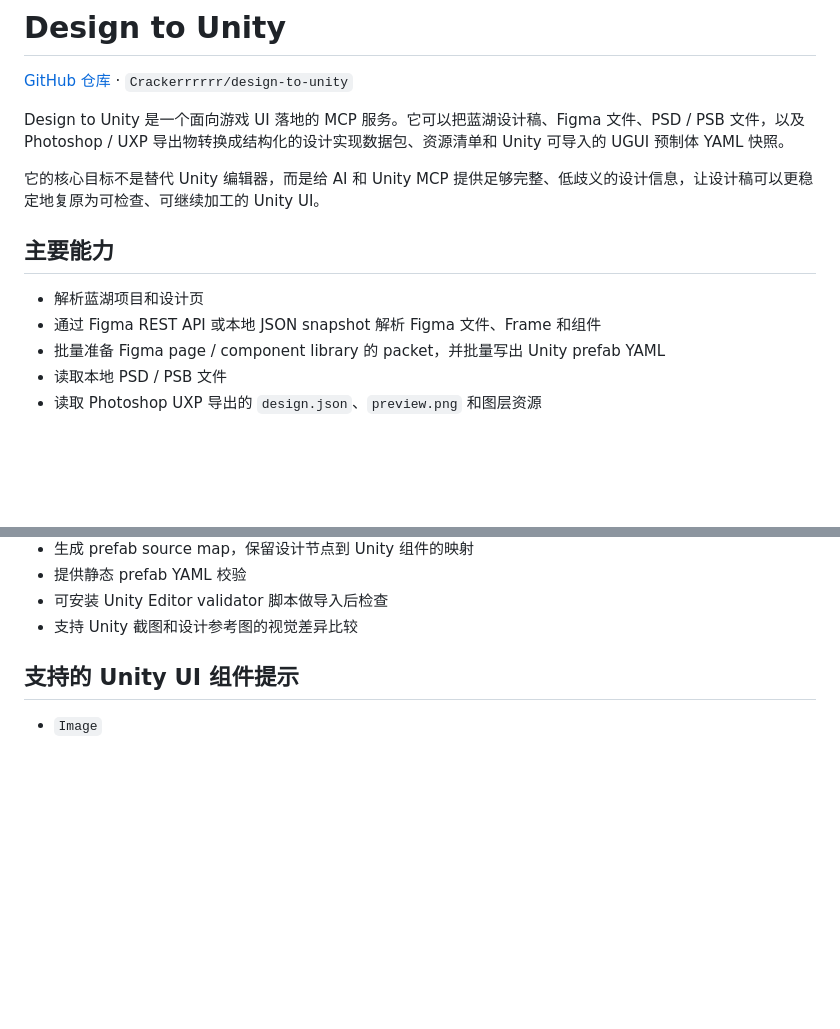
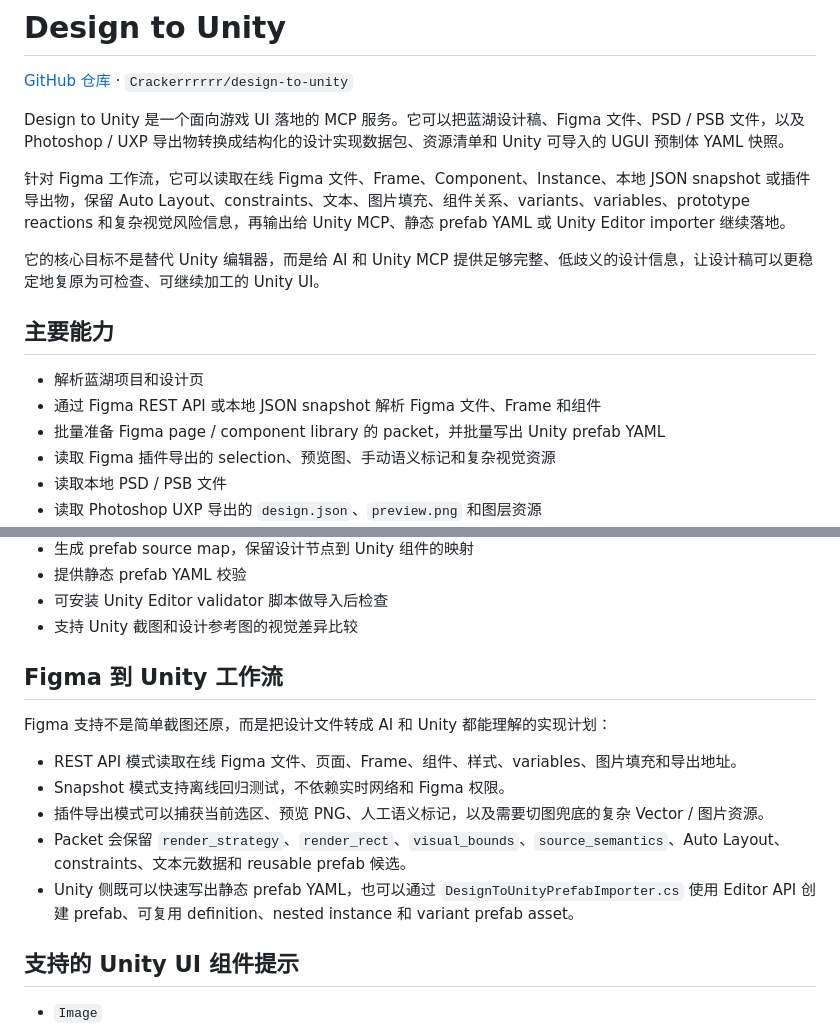
Before and after one commit to Crackerrrrrr/design-to-unity, a Markdown page: README.zh-CN.md, 2 parts joined by grey strips. GitHub-like rendering; blank space fills up the shorter version.

```diff
--- a/README.zh-CN.md
+++ b/README.zh-CN.md
@@ -3,6 +3,8 @@
 [GitHub 仓库](https://github.com/Crackerrrrrr/design-to-unity) · `Crackerrrrrr/design-to-unity`
 
 Design to Unity 是一个面向游戏 UI 落地的 MCP 服务。它可以把蓝湖设计稿、Figma 文件、PSD / PSB 文件，以及 Photoshop / UXP 导出物转换成结构化的设计实现数据包、资源清单和 Unity 可导入的 UGUI 预制体 YAML 快照。
+
+针对 Figma 工作流，它可以读取在线 Figma 文件、Frame、Component、Instance、本地 JSON snapshot 或插件导出物，保留 Auto Layout、constraints、文本、图片填充、组件关系、variants、variables、prototype reactions 和复杂视觉风险信息，再输出给 Unity MCP、静态 prefab YAML 或 Unity Editor importer 继续落地。
 
 它的核心目标不是替代 Unity 编辑器，而是给 AI 和 Unity MCP 提供足够完整、低歧义的设计信息，让设计稿可以更稳定地复原为可检查、可继续加工的 Unity UI。
 
@@ -11,6 +13,7 @@ Design to Unity 是一个面向游戏 UI 落地的 MCP 服务。它可以把蓝
 - 解析蓝湖项目和设计页
 - 通过 Figma REST API 或本地 JSON snapshot 解析 Figma 文件、Frame 和组件
 - 批量准备 Figma page / component library 的 packet，并批量写出 Unity prefab YAML
+- 读取 Figma 插件导出的 selection、预览图、手动语义标记和复杂视觉资源
 - 读取本地 PSD / PSB 文件
 - 读取 Photoshop UXP 导出的 `design.json`、`preview.png` 和图层资源
 - 输出设计节点树、坐标、文本、样式、资源和语义提示
@@ -32,6 +35,16 @@ Design to Unity 是一个面向游戏 UI 落地的 MCP 服务。它可以把蓝
 - 提供静态 prefab YAML 校验
 - 可安装 Unity Editor validator 脚本做导入后检查
 - 支持 Unity 截图和设计参考图的视觉差异比较
+
+## Figma 到 Unity 工作流
+
+Figma 支持不是简单截图还原，而是把设计文件转成 AI 和 Unity 都能理解的实现计划：
+
+- REST API 模式读取在线 Figma 文件、页面、Frame、组件、样式、variables、图片填充和导出地址。
+- Snapshot 模式支持离线回归测试，不依赖实时网络和 Figma 权限。
+- 插件导出模式可以捕获当前选区、预览 PNG、人工语义标记，以及需要切图兜底的复杂 Vector / 图片资源。
+- Packet 会保留 `render_strategy`、`render_rect`、`visual_bounds`、`source_semantics`、Auto Layout、constraints、文本元数据和 reusable prefab 候选。
+- Unity 侧既可以快速写出静态 prefab YAML，也可以通过 `DesignToUnityPrefabImporter.cs` 使用 Editor API 创建 prefab、可复用 definition、nested instance 和 variant prefab asset。
 
 ## 支持的 Unity UI 组件提示
 
```
Also changed, not shown: README.md (+14 -0 lines).
